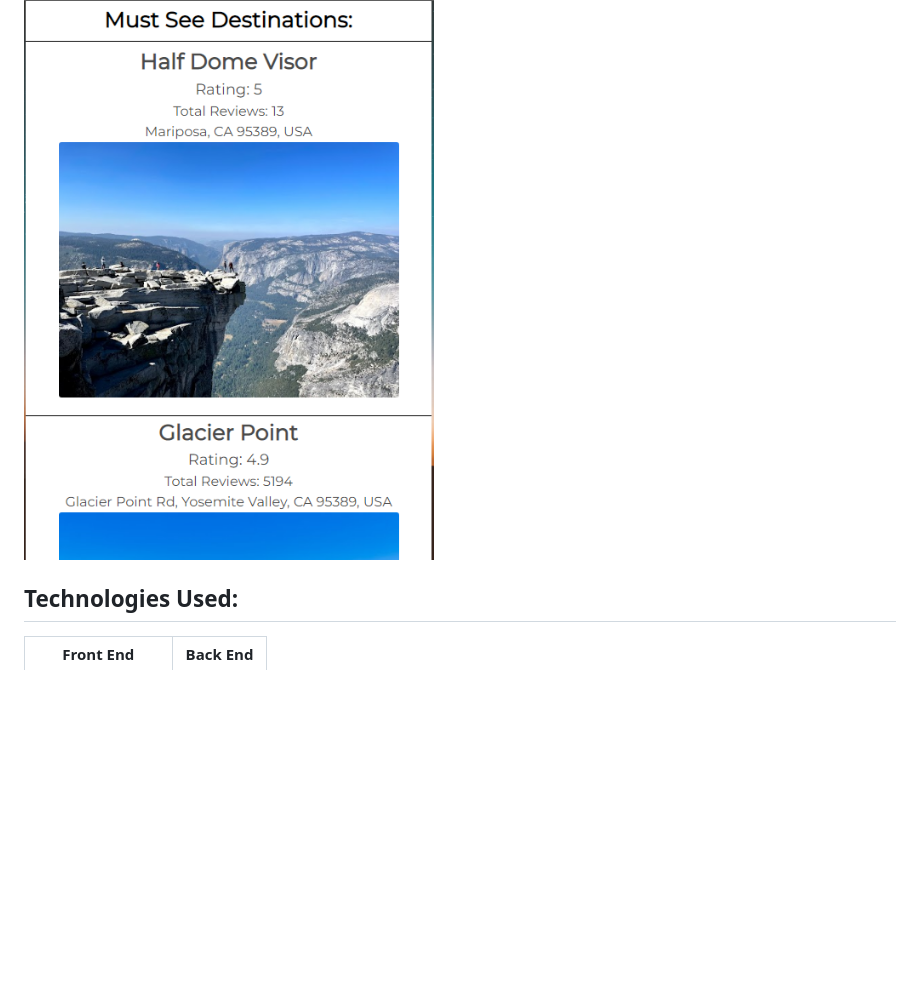
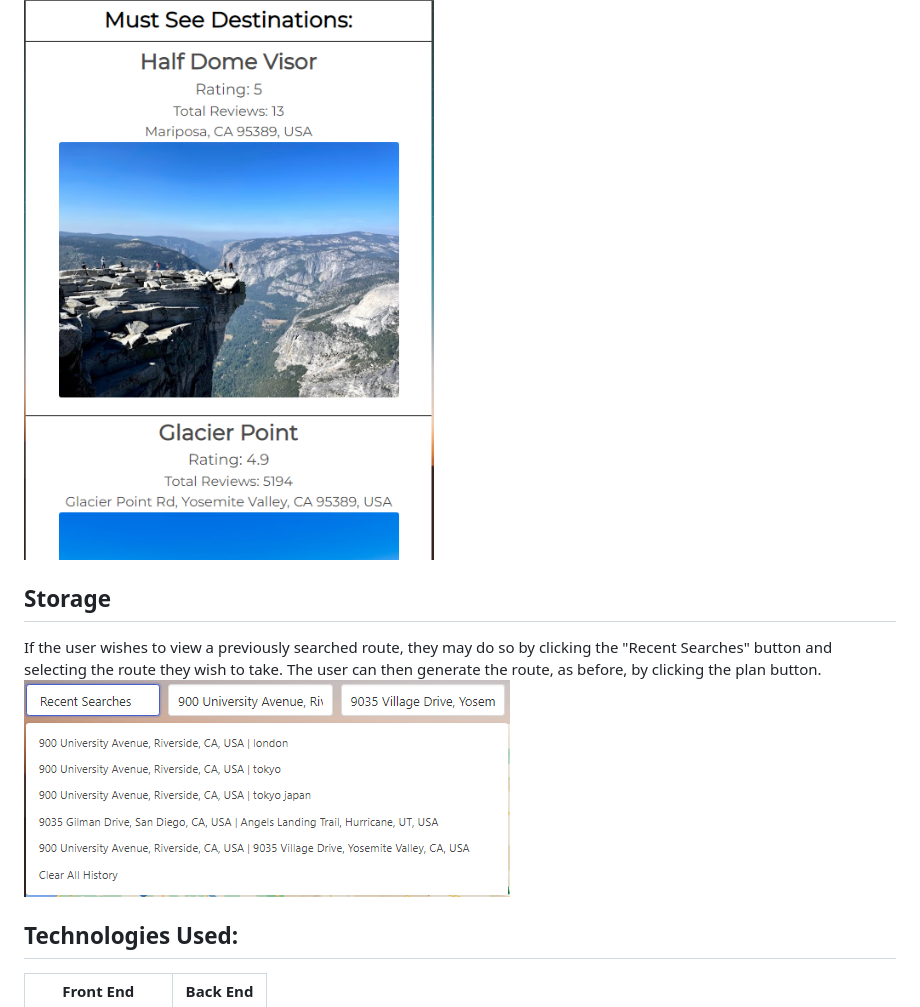
Before and after one commit to dcontrer83/Roadtrip, a Markdown page: README.md, the part around the change. GitHub-like rendering; pictures changed too: public/assets/images/recent_searched.PNG (added); blank space fills up the shorter version.

Commit message:
Added storage section to readme

```diff
--- a/README.md
+++ b/README.md
@@ -18,6 +18,11 @@ Here is what the user may see when go to the Must See Destinations section of th
 ![](public/assets/images/must_see.PNG) </br>
 
 
+## Storage
+If the user wishes to view a previously searched route, they may do so by clicking the "Recent Searches" button and selecting the route they wish to take. The user can then generate the route, as before, by clicking the plan button. <br/>
+![](public/assets/images/recent_searched.PNG) </br>
+
+
 ## Technologies Used:
 Front End      | Back End
 -------------  | -------------
```
